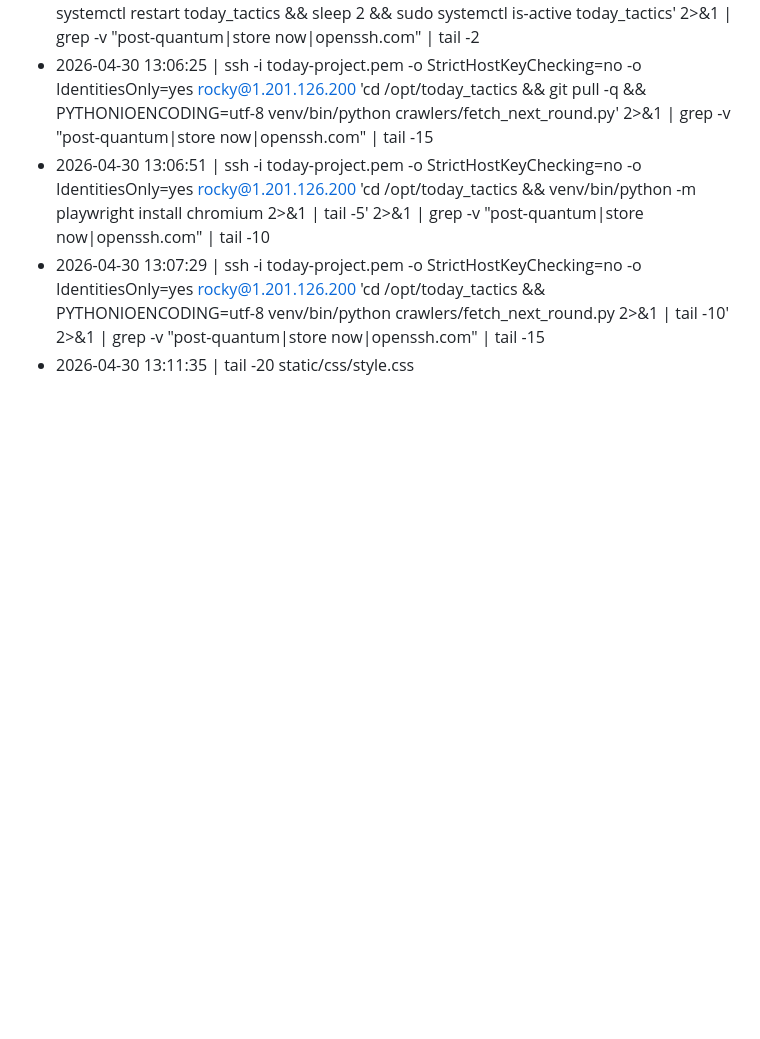
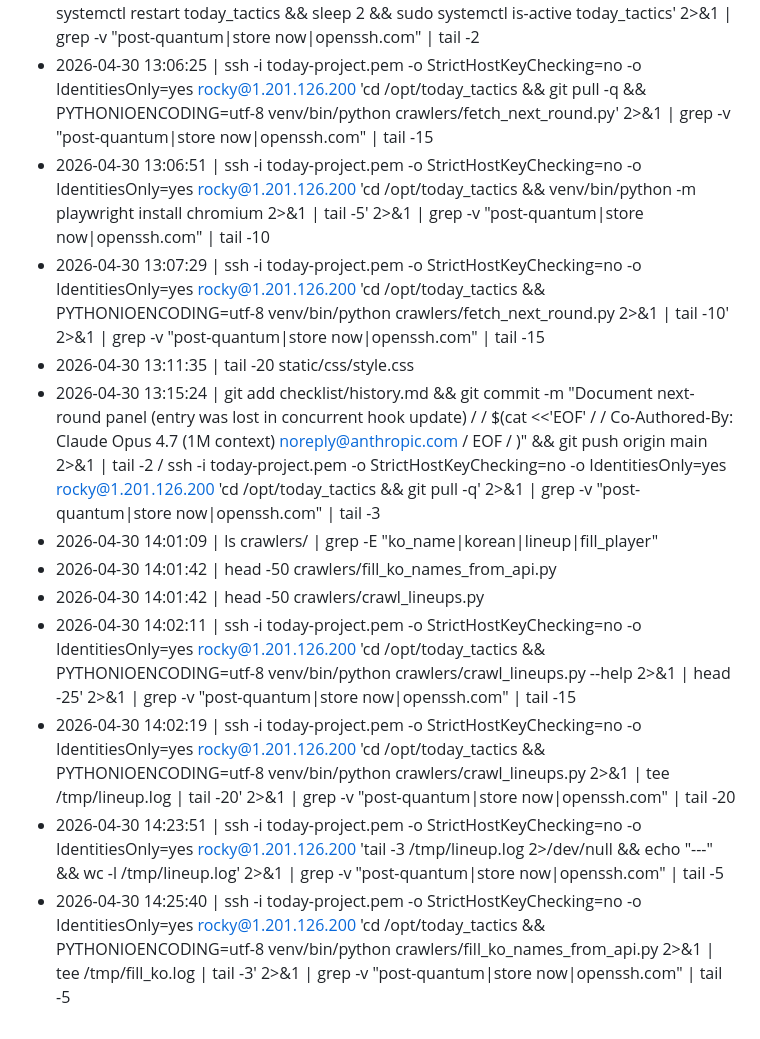
Before and after one commit to bbang-bbang/today_tatics, a Markdown page: checklist/history.md, the part around the change. GitHub-like rendering; blank space fills up the shorter version.

Commit message:
Document lineup backfill + Korean name fill (32x lineup growth)
Co-Authored-By: Claude Opus 4.7 (1M context) <noreply@anthropic.com>

```diff
--- a/checklist/history.md
+++ b/checklist/history.md
@@ -1974,3 +1974,11 @@ _league_coefs(tid_filter)  # 조회 헬퍼
 - 2026-04-30 13:06:51 | ssh -i today-project.pem -o StrictHostKeyChecking=no -o IdentitiesOnly=yes rocky@1.201.126.200 'cd /opt/today_tactics && venv/bin/python -m playwright install chromium 2>&1 | tail -5' 2>&1 | grep -v "post-quantum\|store now\|openssh.com" | tail -10
 - 2026-04-30 13:07:29 | ssh -i today-project.pem -o StrictHostKeyChecking=no -o IdentitiesOnly=yes rocky@1.201.126.200 'cd /opt/today_tactics && PYTHONIOENCODING=utf-8 venv/bin/python crawlers/fetch_next_round.py 2>&1 | tail -10' 2>&1 | grep -v "post-quantum\|store now\|openssh.com" | tail -15
 - 2026-04-30 13:11:35 | tail -20 static/css/style.css
+- 2026-04-30 13:15:24 | git add checklist/history.md && git commit -m "Document next-round panel (entry was lost in concurrent hook update) /  / $(cat <<'EOF' /  / Co-Authored-By: Claude Opus 4.7 (1M context) <noreply@anthropic.com> / EOF / )" && git push origin main 2>&1 | tail -2 / ssh -i today-project.pem -o StrictHostKeyChecking=no -o IdentitiesOnly=yes rocky@1.201.126.200 'cd /opt/today_tactics && git pull -q' 2>&1 | grep -v "post-quantum\|store now\|openssh.com" | tail -3
+- 2026-04-30 14:01:09 | ls crawlers/ | grep -E "ko_name|korean|lineup|fill_player"
+- 2026-04-30 14:01:42 | head -50 crawlers/fill_ko_names_from_api.py
+- 2026-04-30 14:01:42 | head -50 crawlers/crawl_lineups.py
+- 2026-04-30 14:02:11 | ssh -i today-project.pem -o StrictHostKeyChecking=no -o IdentitiesOnly=yes rocky@1.201.126.200 'cd /opt/today_tactics && PYTHONIOENCODING=utf-8 venv/bin/python crawlers/crawl_lineups.py --help 2>&1 | head -25' 2>&1 | grep -v "post-quantum\|store now\|openssh.com" | tail -15
+- 2026-04-30 14:02:19 | ssh -i today-project.pem -o StrictHostKeyChecking=no -o IdentitiesOnly=yes rocky@1.201.126.200 'cd /opt/today_tactics && PYTHONIOENCODING=utf-8 venv/bin/python crawlers/crawl_lineups.py 2>&1 | tee /tmp/lineup.log | tail -20' 2>&1 | grep -v "post-quantum\|store now\|openssh.com" | tail -20
+- 2026-04-30 14:23:51 | ssh -i today-project.pem -o StrictHostKeyChecking=no -o IdentitiesOnly=yes rocky@1.201.126.200 'tail -3 /tmp/lineup.log 2>/dev/null && echo "---" && wc -l /tmp/lineup.log' 2>&1 | grep -v "post-quantum\|store now\|openssh.com" | tail -5
+- 2026-04-30 14:25:40 | ssh -i today-project.pem -o StrictHostKeyChecking=no -o IdentitiesOnly=yes rocky@1.201.126.200 'cd /opt/today_tactics && PYTHONIOENCODING=utf-8 venv/bin/python crawlers/fill_ko_names_from_api.py 2>&1 | tee /tmp/fill_ko.log | tail -3' 2>&1 | grep -v "post-quantum\|store now\|openssh.com" | tail -5
```
